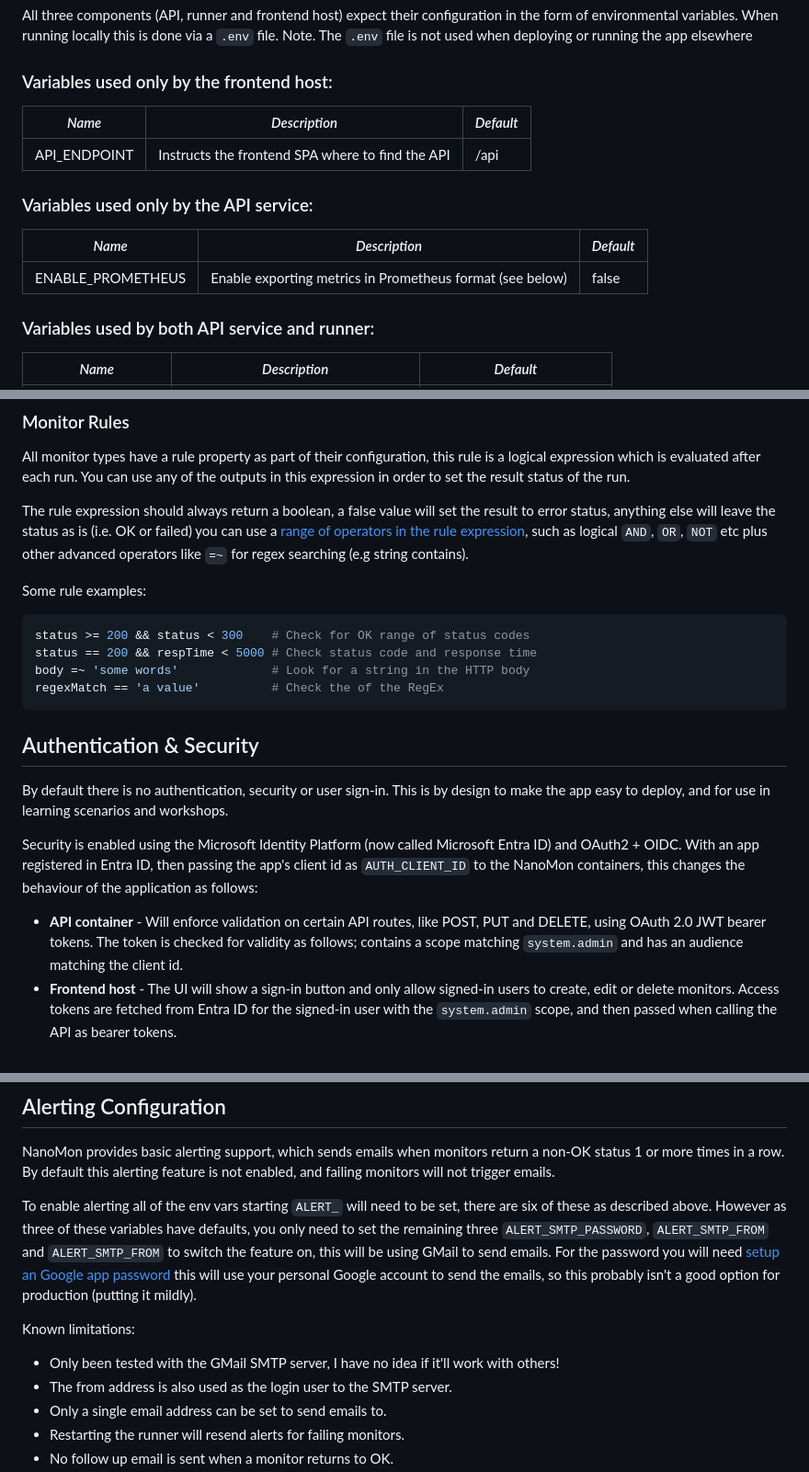
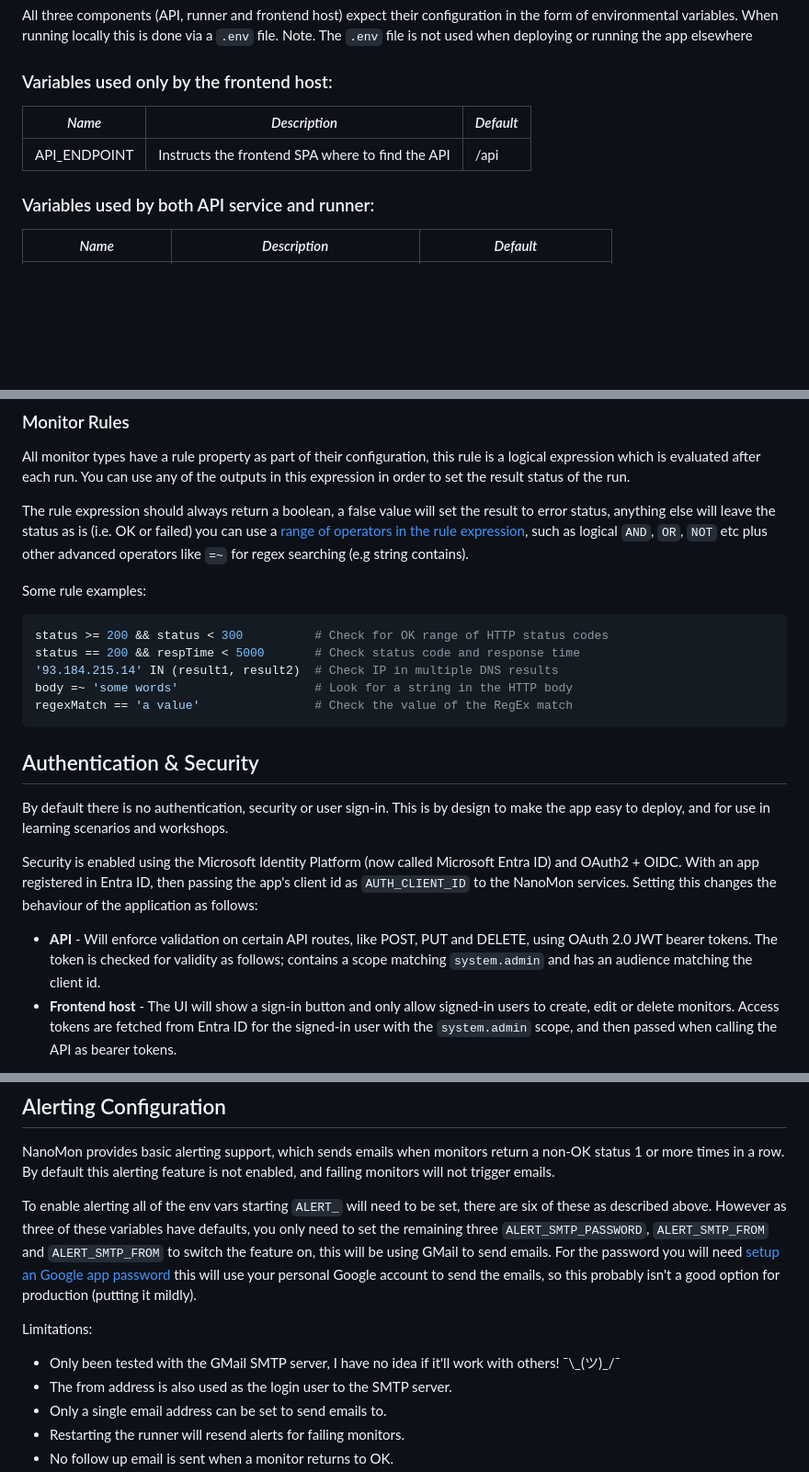
Before and after one commit to benc-uk/nanomon, a Markdown page: readme.md, 3 parts joined by grey strips. Shown: that part at 92% size. GitHub-like rendering; blank space fills up the shorter version.

````diff
--- a/readme.md
+++ b/readme.md
@@ -182,12 +182,6 @@ All three components (API, runner and frontend host) expect their configuration
 | ------------ | ------------------------------------------------ | --------- |
 | API_ENDPOINT | Instructs the frontend SPA where to find the API | /api      |
 
-### Variables used only by the API service:
-
-| _Name_            | _Description_                                             | _Default_ |
-| ----------------- | --------------------------------------------------------- | --------- |
-| ENABLE_PROMETHEUS | Enable exporting metrics in Prometheus format (see below) | false     |
-
 ### Variables used by both API service and runner:
 
 | _Name_        | _Description_                     | _Default_                 |
@@ -302,19 +298,20 @@ The rule expression should always return a boolean, a false value will set the r
 Some rule examples:
 
 ```bash
-status >= 200 && status < 300    # Check for OK range of status codes
-status == 200 && respTime < 5000 # Check status code and response time
-body =~ 'some words'             # Look for a string in the HTTP body
-regexMatch == 'a value'          # Check the of the RegEx
+status >= 200 && status < 300          # Check for OK range of HTTP status codes
+status == 200 && respTime < 5000       # Check status code and response time
+'93.184.215.14' IN (result1, result2)  # Check IP in multiple DNS results
+body =~ 'some words'                   # Look for a string in the HTTP body
+regexMatch == 'a value'                # Check the value of the RegEx match
 ```
 
 ## Authentication & Security
 
 By default there is no authentication, security or user sign-in. This is by design to make the app easy to deploy, and for use in learning scenarios and workshops.
 
-Security is enabled using the Microsoft Identity Platform (now called Microsoft Entra ID) and OAuth2 + OIDC. With an app registered in Entra ID, then passing the app's client id as `AUTH_CLIENT_ID` to the NanoMon containers, this changes the behaviour of the application as follows:
+Security is enabled using the Microsoft Identity Platform (now called Microsoft Entra ID) and OAuth2 + OIDC. With an app registered in Entra ID, then passing the app's client id as `AUTH_CLIENT_ID` to the NanoMon services. Setting this changes the behaviour of the application as follows:
 
-- **API container** - Will enforce validation on certain API routes, like POST, PUT and DELETE, using OAuth 2.0 JWT bearer tokens. The token is checked for validity as follows; contains a scope matching `system.admin` and has an audience matching the client id.
+- **API** - Will enforce validation on certain API routes, like POST, PUT and DELETE, using OAuth 2.0 JWT bearer tokens. The token is checked for validity as follows; contains a scope matching `system.admin` and has an audience matching the client id.
 - **Frontend host** - The UI will show a sign-in button and only allow signed-in users to create, edit or delete monitors. Access tokens are fetched from Entra ID for the signed-in user with the `system.admin` scope, and then passed when calling the API as bearer tokens.
 
 A basic guide to set this up:
@@ -332,9 +329,9 @@ NanoMon provides basic alerting support, which sends emails when monitors return
 
 To enable alerting all of the env vars starting `ALERT_` will need to be set, there are six of these as described above. However as three of these variables have defaults, you only need to set the remaining three `ALERT_SMTP_PASSWORD`, `ALERT_SMTP_FROM` and `ALERT_SMTP_FROM` to switch the feature on, this will be using GMail to send emails. For the password you will need [setup an Google app password](https://support.google.com/accounts/answer/185833?hl=en) this will use your personal Google account to send the emails, so this probably isn't a good option for production (putting it mildly).
 
-Known limitations:
+Limitations:
 
-- Only been tested with the GMail SMTP server, I have no idea if it'll work with others!
+- Only been tested with the GMail SMTP server, I have no idea if it'll work with others! ¯\\\_(ツ)\_/¯
 - The from address is also used as the login user to the SMTP server.
 - Only a single email address can be set to send emails to.
 - Restarting the runner will resend alerts for failing monitors.
````
Also changed, not shown: other parts of readme.md (+15 -13 lines), etc/architecture.drawio.png, 5 other files.
